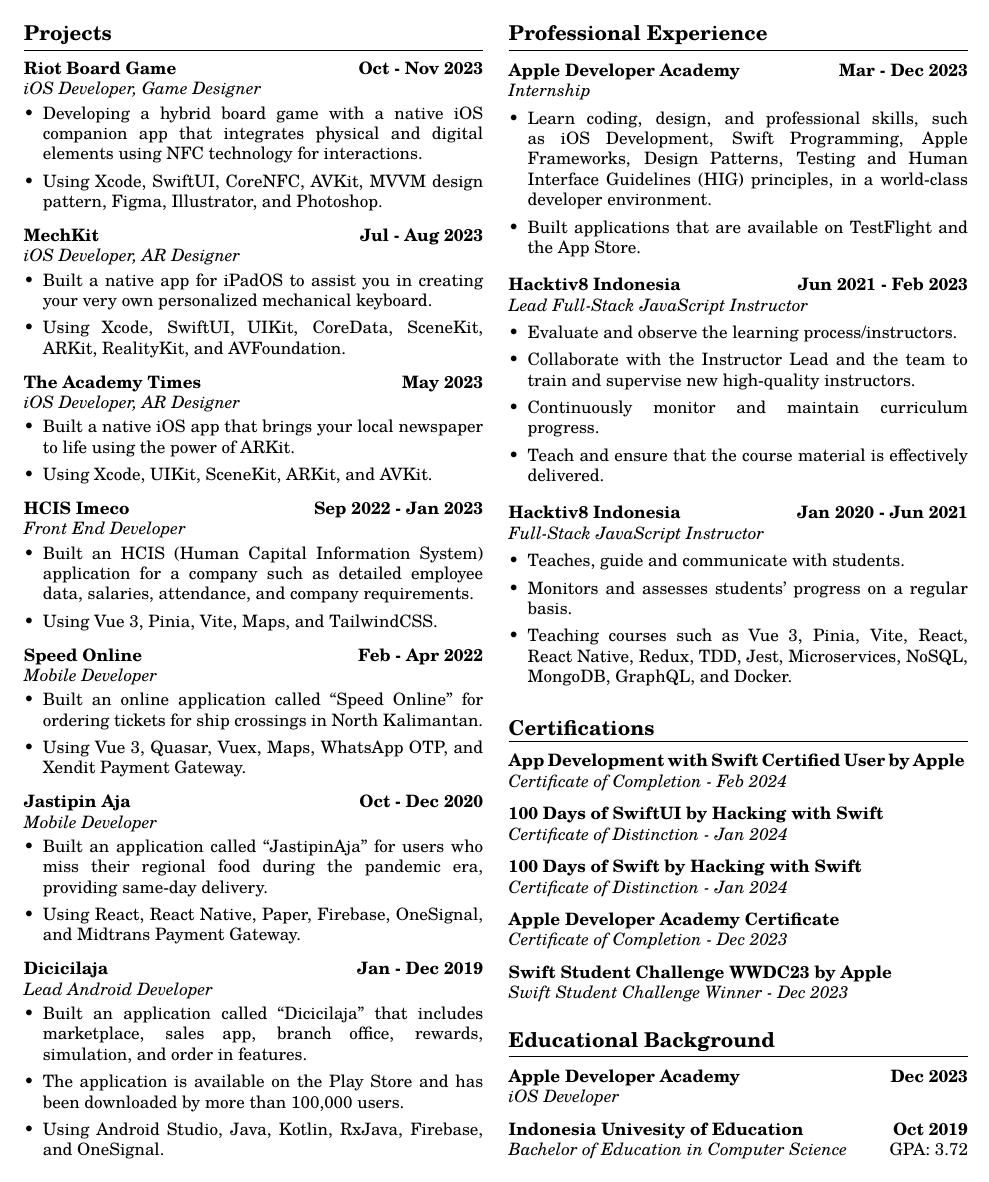
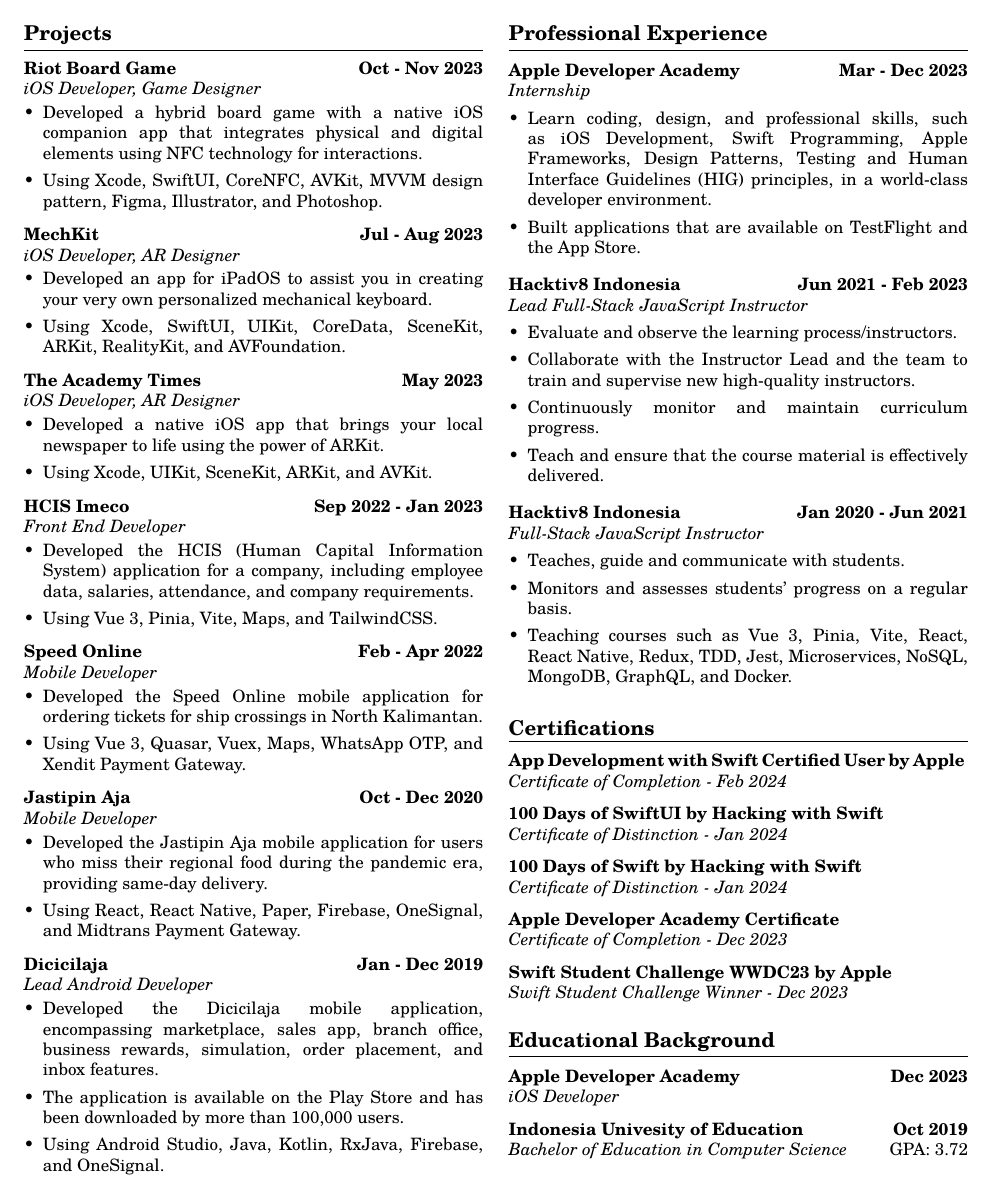
Before and after one commit to ziterz/resume-latex, a LaTeX CV (resume.tex): part of the page, cut so that both start at the same text. Compiled offline with pdfLaTeX.

Commit message:
docs: latest update for LaTeX document

```diff
--- a/resume.tex
+++ b/resume.tex
@@ -103,43 +103,43 @@
 		\header{Projects}
 			\longitem{\href{https://ziterz.dev/projects/riot-boardgame}{Riot Board Game}}{Oct - Nov 2023}{iOS Developer, Game Designer}{}
 			\liststart
-				\item Developing a hybrid board game with a native iOS companion app that integrates physical and digital elements using NFC technology for interactions.
+				\item Developed a hybrid board game with a native iOS companion app that integrates physical and digital elements using NFC technology for interactions.
 				\item Using Xcode, SwiftUI, CoreNFC, AVKit, MVVM design pattern, Figma, Illustrator, and Photoshop.
 			\listend
 
 			\longitem{\href{https://ziterz.dev/projects/mech-kit}{MechKit}}{Jul - Aug 2023}{iOS Developer, AR Designer}{}
 			\liststart
-				\item Built a native app for iPadOS to assist you in creating your very own personalized mechanical keyboard.
+				\item Developed an app for iPadOS to assist you in creating your very own personalized mechanical keyboard.
 				\item Using Xcode, SwiftUI, UIKit, CoreData, SceneKit, ARKit, RealityKit, and AVFoundation.
 			\listend
 
 			\longitem{\href{https://ziterz.dev/projects/the-academy-times}{The Academy Times}}{May 2023}{iOS Developer, AR Designer}{}
 			\liststart
-				\item Built a native iOS app that brings your local newspaper to life using the power of ARKit.
+				\item Developed a native iOS app that brings your local newspaper to life using the power of ARKit.
 				\item Using Xcode, UIKit, SceneKit, ARKit, and AVKit.
 			\listend
 
 			\longitem{HCIS Imeco}{Sep 2022 - Jan 2023}{Front End Developer}{}
 			\liststart
-				\item Built an HCIS (Human Capital Information System) application for a company such as detailed employee data, salaries, attendance, and company requirements.
+				\item Developed the HCIS (Human Capital Information System) application for a company, including employee data, salaries, attendance, and company requirements.
 				\item Using Vue 3, Pinia, Vite, Maps, and TailwindCSS.
 			\listend
 
 			\longitem{\href{https://ziterz.dev/projects/speed-online}{Speed Online}}{Feb - Apr 2022}{Mobile Developer}{}
 			\liststart
-				\item Built an online application called “Speed Online” for ordering tickets for ship crossings in North Kalimantan.
+				\item Developed the Speed Online mobile application for ordering tickets for ship crossings in North Kalimantan.
 				\item Using Vue 3, Quasar, Vuex, Maps, WhatsApp OTP, and Xendit Payment Gateway.
 			\listend
 
 			\longitem{\href{https://ziterz.dev/projects/jastipinaja}{Jastipin Aja}}{Oct - Dec 2020}{Mobile Developer}{}
 			\liststart
-				\item Built an application called “JastipinAja” for users who miss their regional food during the pandemic era, providing same-day delivery.
+				\item Developed the Jastipin Aja mobile application for users who miss their regional food during the pandemic era, providing same-day delivery.
 				\item Using React, React Native, Paper, Firebase, OneSignal, and Midtrans Payment Gateway.
 			\listend
 
 			\longitem{\href{https://ziterz.dev/projects/dicicilaja}{Dicicilaja}}{Jan - Dec 2019}{Lead Android Developer}{}
 			\liststart
-				\item Built an application called “Dicicilaja” that includes marketplace, sales app, branch office, rewards, simulation, and order in features.
+				\item Developed the Dicicilaja mobile application, encompassing marketplace, sales app, branch office, business rewards, simulation, order placement, and inbox features.
 				\item The application is available on the Play Store and has been downloaded by more than 100,000 users.
 				\item Using Android Studio, Java, Kotlin, RxJava, Firebase, and OneSignal.
 			\listend
```
Also changed, not shown: resume.pdf.
